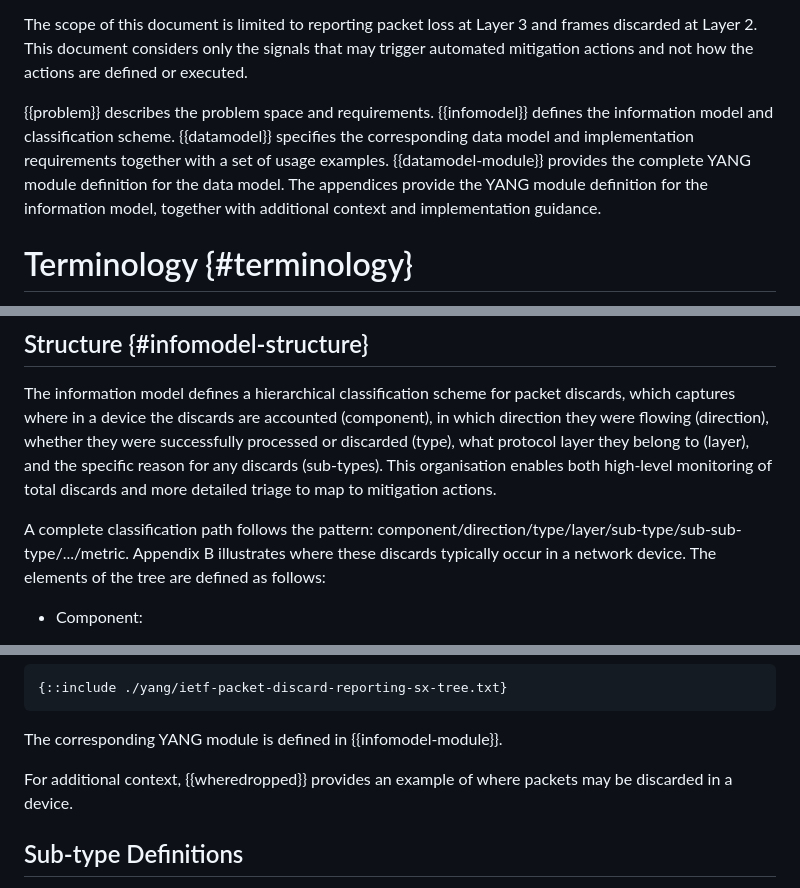
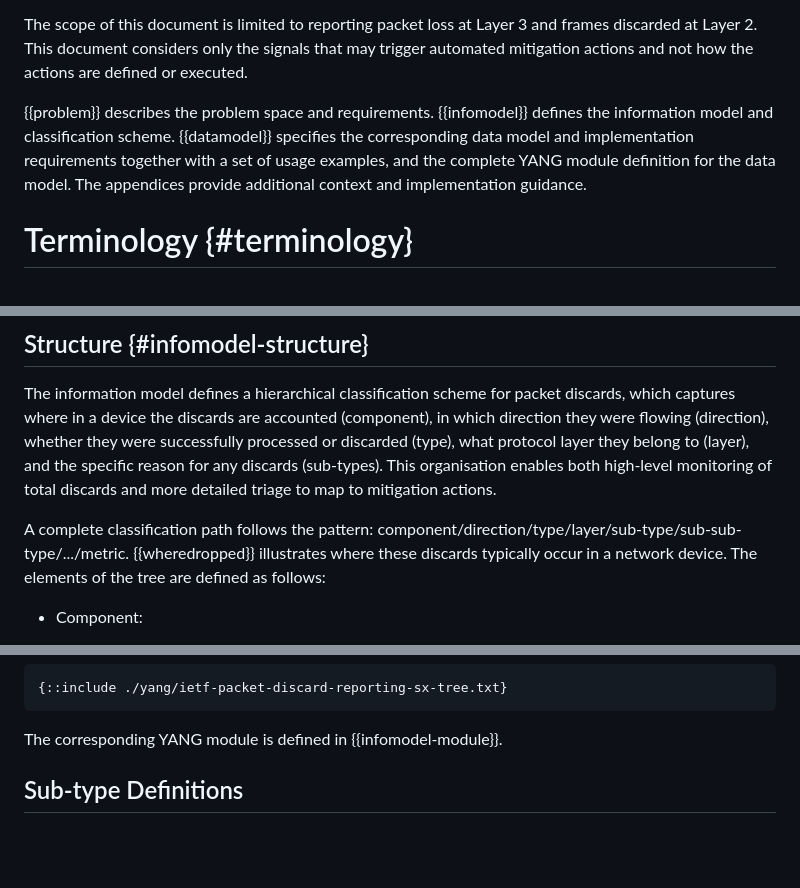
Before and after one commit to o-pylypenko/draft-ietf-opsawg-discardmodel, a Markdown page: draft-ietf-opsawg-discardmodel.md, 3 parts joined by grey strips. Drawn GitHub-style; blank space fills up the shorter version.

Commit message:
Update draft-ietf-opsawg-discardmodel.md
Minor text and formatting edits

```diff
--- a/draft-ietf-opsawg-discardmodel.md
+++ b/draft-ietf-opsawg-discardmodel.md
@@ -117,7 +117,7 @@ This document defines an information model and corresponding data model for pack
 
 The scope of this document is limited to reporting packet loss at Layer 3 and frames discarded at Layer 2. This document considers only the signals that may trigger automated mitigation actions and not how the actions are defined or executed.
 
-{{problem}} describes the problem space and requirements. {{infomodel}} defines the information model and classification scheme. {{datamodel}} specifies the corresponding data model and implementation requirements together with a set of usage examples. {{datamodel-module}} provides the complete YANG module definition for the data model. The appendices provide the  YANG module definition for the information model, together with additional context and implementation guidance.
+{{problem}} describes the problem space and requirements. {{infomodel}} defines the information model and classification scheme. {{datamodel}} specifies the corresponding data model and implementation requirements together with a set of usage examples, and the complete YANG module definition for the data model. The appendices provide additional context and implementation guidance.
 
 # Terminology {#terminology}
 
@@ -165,7 +165,7 @@ The information model is defined using YANG {{?RFC6020}} with Data Structure Ext
 
 The information model defines a hierarchical classification scheme for packet discards, which captures where in a device the discards are accounted (component), in which direction they were flowing (direction), whether they were successfully processed or discarded (type), what protocol layer they belong to (layer), and the specific reason for any discards (sub-types). This organisation enables both high-level monitoring of total discards and more detailed triage to map to mitigation actions.
 
-A complete classification path follows the pattern: component/direction/type/layer/sub-type/sub-sub-type/.../metric. Appendix B illustrates where these discards typically occur in a network device.  The elements of the tree are defined as follows:
+A complete classification path follows the pattern: component/direction/type/layer/sub-type/sub-sub-type/.../metric. {{wheredropped}} illustrates where these discards typically occur in a network device.  The elements of the tree are defined as follows:
 
 - Component:
   - interface: discards of traffic to or from a specific network interface.
@@ -194,8 +194,6 @@ The following YANG tree diagram shows the complete structure:
 ~~~~~~~~~~
 
 The corresponding YANG module is defined in {{infomodel-module}}.
-
-For additional context, {{wheredropped}} provides an example of where packets may be discarded in a device.
 
 ## Sub-type Definitions
 
```
Also changed, not shown: other parts of draft-ietf-opsawg-discardmodel.md (+2 -2 lines).
